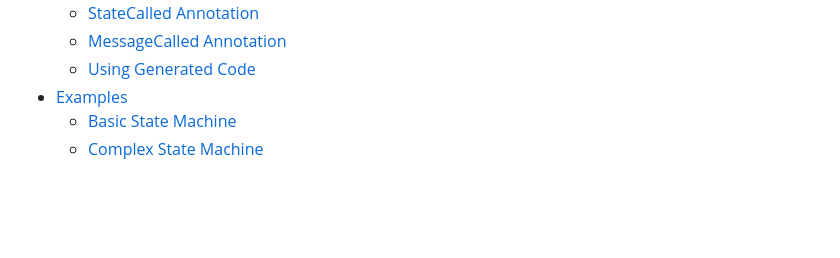
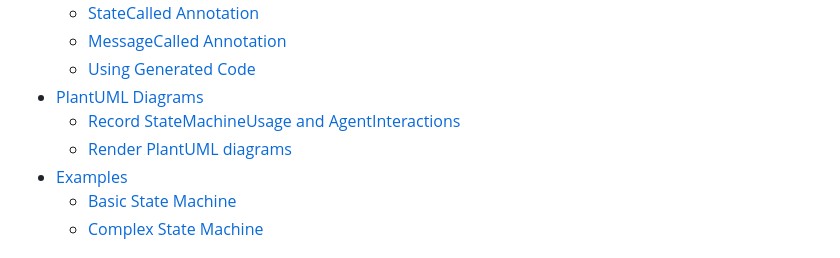
Before and after one commit to kit-ifv/mobitopp, a Markdown page: docs/state_machine_system.md, the part around one of its changes. GitHub-like rendering; blank space fills up the shorter version.

```diff
--- a/docs/state_machine_system.md
+++ b/docs/state_machine_system.md
@@ -23,6 +23,9 @@ This document explains the agent/event/state machine system in mobiTopp and prov
   - [StateCalled Annotation](#statecalled-annotation)
   - [MessageCalled Annotation](#messagecalled-annotation)
   - [Using Generated Code](#using-generated-code)
+- [PlantUML Diagrams](#plantuml-diagrams)
+  - [Record StateMachineUsage and AgentInteractions](#record-statemachineusage-and-agentinteractions)
+  - [Render PlantUML diagrams](#render-plantuml-diagrams)
 - [Examples](#examples)
   - [Basic State Machine](#basic-state-machine)
   - [Complex State Machine](#complex-state-machine)
```
Also changed, not shown: other parts of docs/state_machine_system.md (+101 -0 lines), docs/example_sequence_diagram.png (added), docs/example_statemachine.png (added), docs/example_timing_diagram.png (added), 8 other files.
